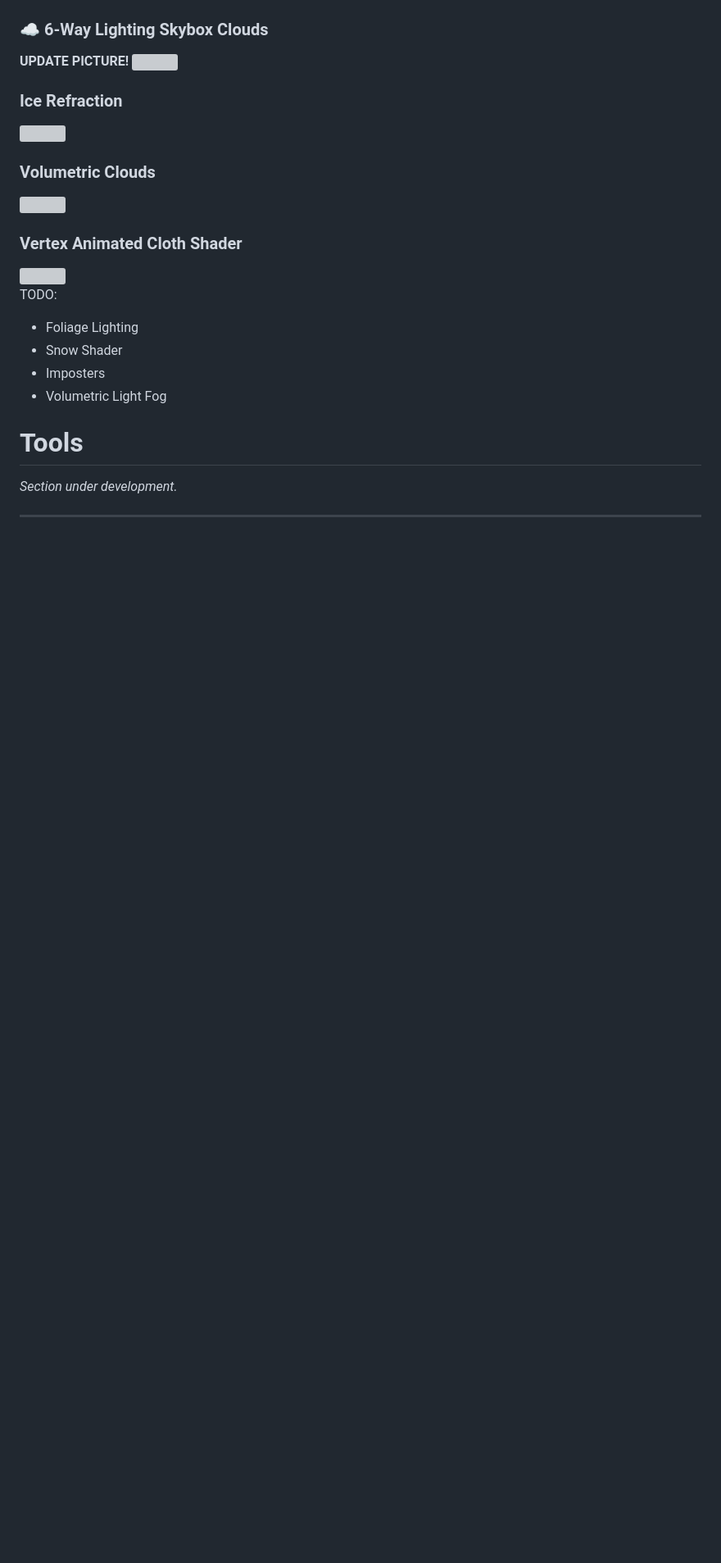
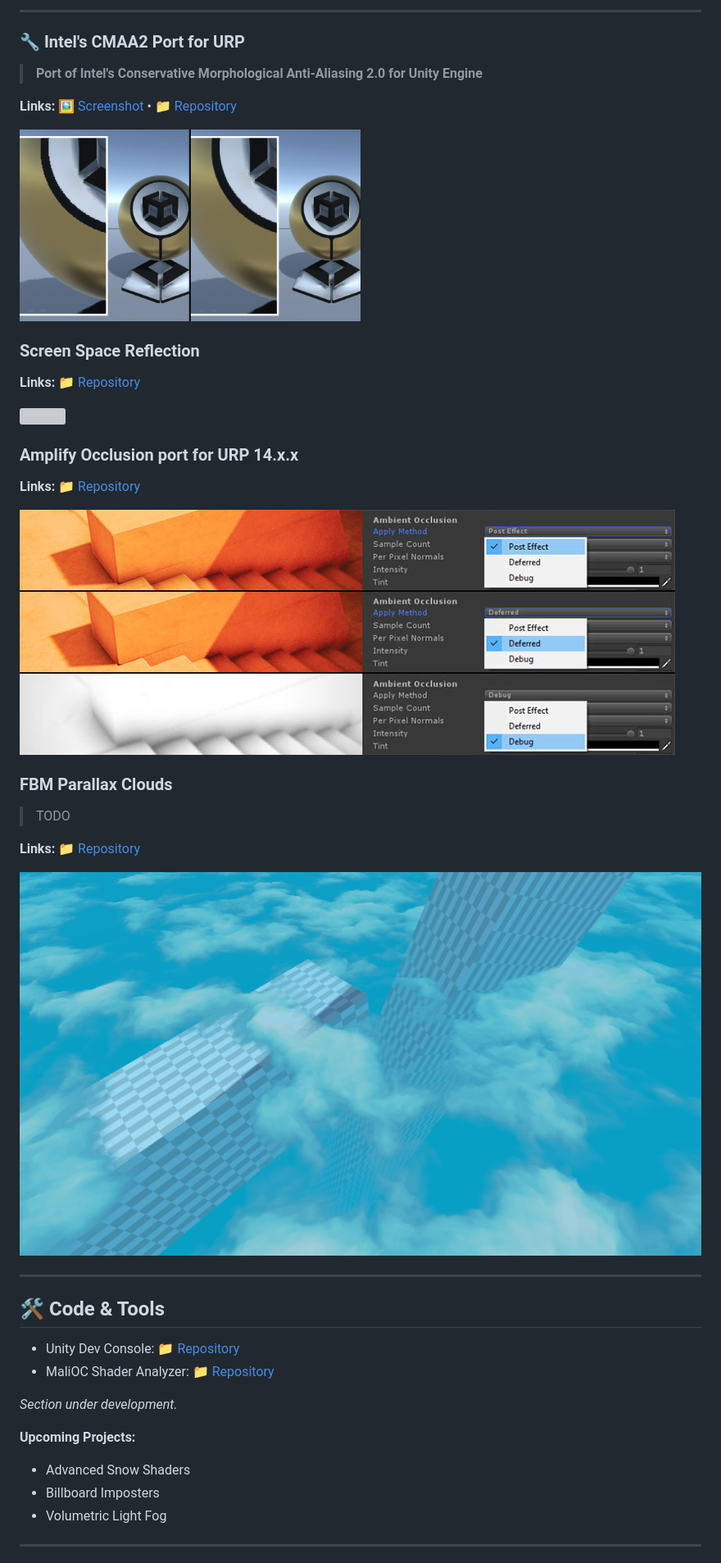
Before and after one commit to alexmalyutindev/alexmalyutindev, a Markdown page: PORTFOLIO.md, the part around the change printed below. Shown: that part at 82% size. GitHub-like rendering; pictures changed too: files/amplify-occlusion.png (added), files/cmaa2.png (added), files/fbm-clouds.png (added); blank space fills up the shorter version; grey boxes are pictures that could not be loaded.

```diff
--- a/PORTFOLIO.md
+++ b/PORTFOLIO.md
@@ -95,28 +165,42 @@ Simulates light scattering through leaves for a natural look.
+---
+
+### 🔧 Intel's CMAA2 Port for URP
+> **Port of Intel's Conservative Morphological Anti-Aliasing 2.0 for Unity Engine**
+
+**Links:** [🖼️ Screenshot](https://x.com/alexmalyutindev/status/1928823990933655884) • [📁 Repository](https://github.com/alexmalyutindev/unity-cmaa2)
+
+<img src="./files/cmaa2.png" width="50%">
+
+### Screen Space Reflection
+**Links:**  [📁 Repository](https://github.com/alexmalyutindev/urp-ssr)
+
+<img src="https://github.com/alexmalyutindev/urp-ssr/raw/master/Pictures/Preview_001.jpg" width=50%>
+
+### Amplify Occlusion port for URP 14.x.x
+**Links:**  [📁 Repository](https://github.com/alexmalyutindev/AmplifyOcclusion)
+
+![amplify-occlusion.png](./files/amplify-occlusion.png)
+
+### FBM Parallax Clouds
+> TODO
+
+**Links:**  [📁 Repository](https://github.com/alexmalyutindev/unity-fbm-clouds)
+
+![fbm-clouds.png](./files/fbm-clouds.png)
 
 
-### ☁️ 6-Way Lighting Skybox Clouds
-**UPDATE PICTURE!**
-<img src="./files/6-way-lighting-skybox-clouds.png" width=50%>
+---
 
-### Ice Refraction
-<img src="./files/ice.png" width=50%>
-
-### Volumetric Clouds
-<img src="./files/volumetric-clouds.png" width=50%>
-
-### Vertex Animated Cloth Shader
-<img src="./files/vertex-animated-cloth.gif" height=300>
-
-TODO:
-
-- Foliage Lighting
-- Snow Shader
-- Imposters
-- Volumetric Light Fog
-
-# Tools
+## 🛠️ Code & Tools
+- Unity Dev Console: [📁 Repository](https://github.com/alexmalyutindev/unity-dev-console)
+- MaliOC Shader Analyzer: [📁 Repository](https://github.com/alexmalyutindev/unity-malioc-shader-analyzer)
 
 *Section under development.*
 
+**Upcoming Projects:**
+- Advanced Snow Shaders
+- Billboard Imposters
+- Volumetric Light Fog
+
 ---
 
```
Also changed, not shown: other parts of PORTFOLIO.md (+142 -59 lines).
